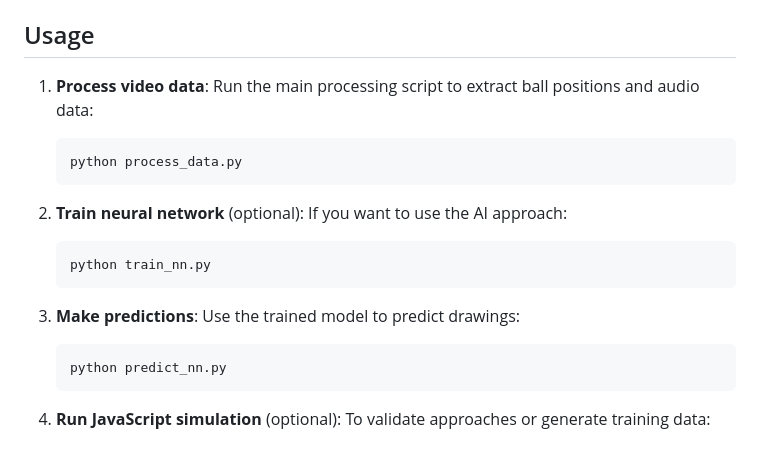
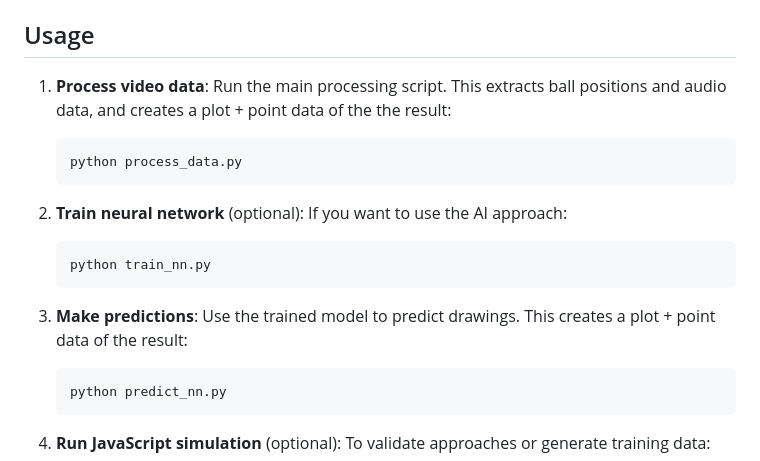
Before and after one commit to basboot/decode_drawings, a Markdown page: README.md, the part around the change. Drawn GitHub-style.

````diff
--- a/README.md
+++ b/README.md
@@ -42,7 +42,8 @@ https://radufromfinland.com/decodeTheDrawings/
 
 ## Usage
 
-1. **Process video data**: Run the main processing script to extract ball positions and audio data:
+1. **Process video data**: Run the main processing script. This extracts ball positions and audio data, and creates a
+   plot + point data of the the result:
    ```bash
    python process_data.py
    ```
@@ -50,7 +51,7 @@ https://radufromfinland.com/decodeTheDrawings/
    ```bash
    python train_nn.py
    ```
-3. **Make predictions**: Use the trained model to predict drawings:
+3. **Make predictions**: Use the trained model to predict drawings. This creates a plot + point data of the result:
 
    ```bash
    python predict_nn.py
````
